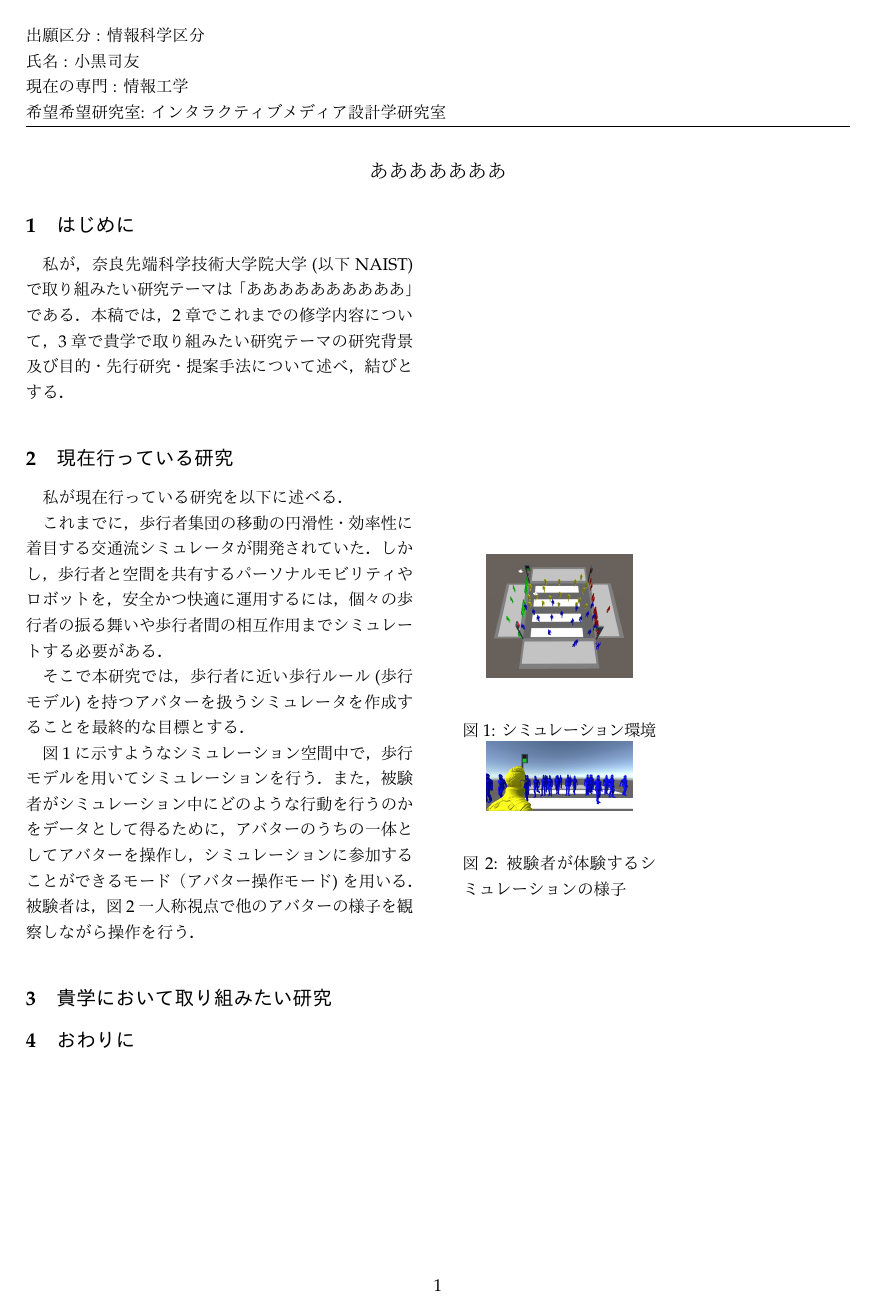
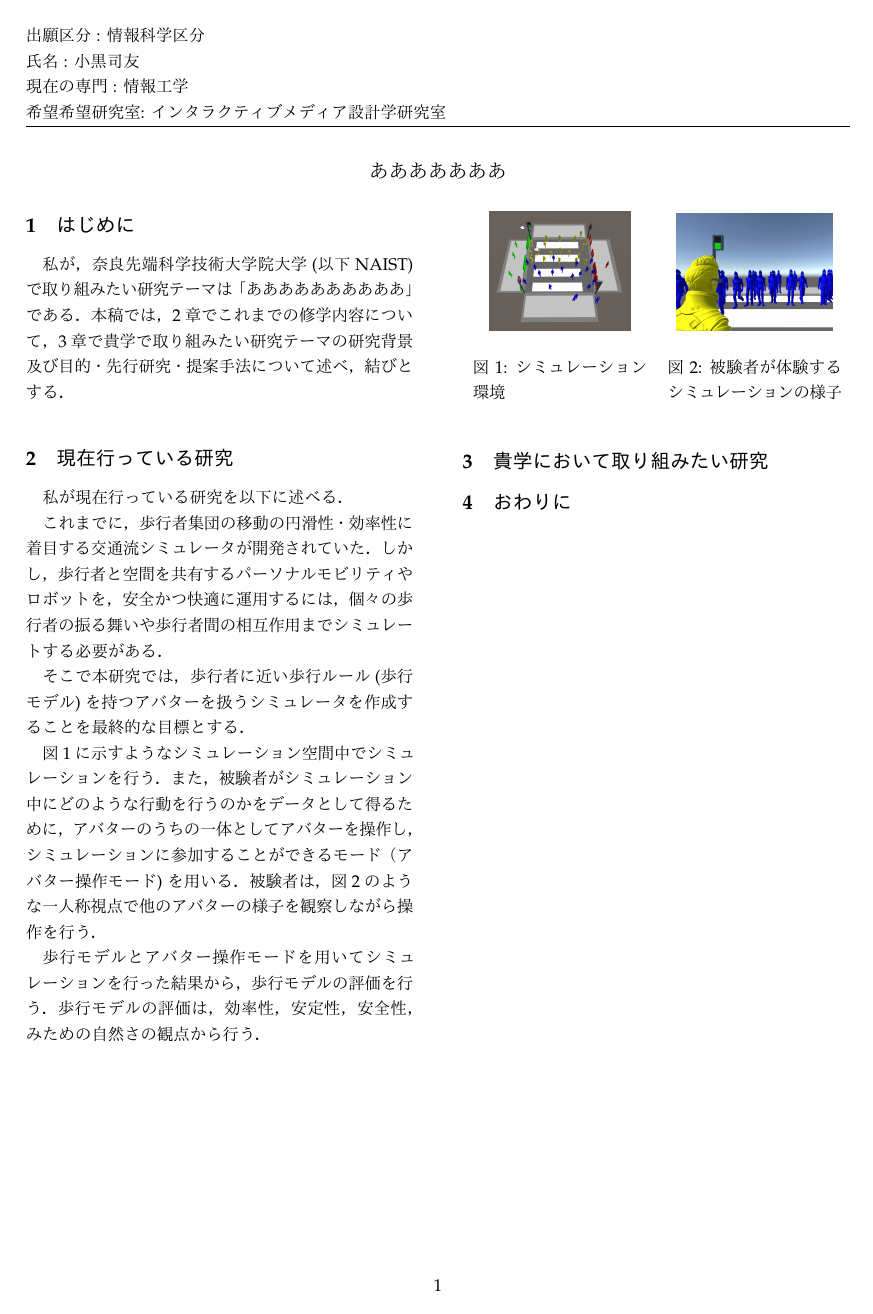
Before and after one commit to Shiyu-Oguro/NAIST_Essay_Oguro, a LaTeX document (NAIST_essay_Oguro.tex): the whole page. The pictures show the PDF file NAIST_essay_Oguro.pdf that the author committed with the source.

Commit message:
fix: Display Images side by side.

```diff
--- a/NAIST_essay_Oguro.tex
+++ b/NAIST_essay_Oguro.tex
@@ -45,25 +45,29 @@
 
 そこで本研究では，歩行者に近い歩行ルール(歩行モデル)を持つアバターを扱うシミュレータを作成することを最終的な目標とする．
 
-図\ref{fig:environment}に示すようなシミュレーション空間中で，歩行モデルを用いてシミュレーションを行う．また，被験者がシミュレーション中にどのような行動を行うのかをデータとして得るために，アバターのうちの一体としてアバターを操作し，シミュレーションに参加することができるモード（アバター操作モード) を用いる．被験者は，図\ref{fig:user_view}一人称視点で他のアバターの様子を観察しながら操作を行う．
+図\ref{fig:environment}に示すようなシミュレーション空間中でシミュレーションを行う．また，被験者がシミュレーション中にどのような行動を行うのかをデータとして得るために，アバターのうちの一体としてアバターを操作し，シミュレーションに参加することができるモード（アバター操作モード) を用いる．被験者は，図\ref{fig:user_view}のような一人称視点で他のアバターの様子を観察しながら操作を行う．
 
-\begin{figure}[htbp]
- \begin{minipage}{0.5\hsize}
-  \begin{center}
-   \includegraphics[width=30mm]{images/environment.JPG}
-  \end{center}
-  \caption{シミュレーション環境}
-  \label{fig:environment}
- \end{minipage}
- \begin{minipage}{0.5\hsize}
-  \begin{center}
-   \includegraphics[width=30mm]{images/user_view.JPG}
-  \end{center}
-  \caption{被験者が体験するシミュレーションの様子}
-  \label{fig:user_view}
- \end{minipage}
-\end{figure}
+歩行モデルとアバター操作モードを用いてシミュレーションを行った結果から，歩行モデルの評価を行う．歩行モデルの評価は，効率性，安定性，安全性，みための自然さの観点から行う．
 
+\begin{figure}[H]
+    \begin{tabular}{cc}
+      %---- 最初の図 ---------------------------
+      \begin{minipage}[t]{0.45\hsize}
+        \centering
+        \includegraphics[keepaspectratio, scale=0.11]{images/environment.JPG}
+        \caption{シミュレーション環境}
+        \label{fig:environment}
+      \end{minipage} &
+      %---- 2番目の図 --------------------------
+      \begin{minipage}[t]{0.45\hsize}
+        \centering
+        \includegraphics[keepaspectratio, scale=0.1]{images/user_view_mini.JPG}
+        \caption{被験者が体験するシミュレーションの様子}
+        \label{fig:user_view}
+      \end{minipage}
+      %---- 図はここまで ----------------------
+    \end{tabular}
+  \end{figure}
 
 \section{貴学において取り組みたい研究}\label{want}
 
```
Also changed, not shown: NAIST_essay_Oguro.pdf, images/2-2-2_big.png (added), images/user_view_mini.JPG (added).
